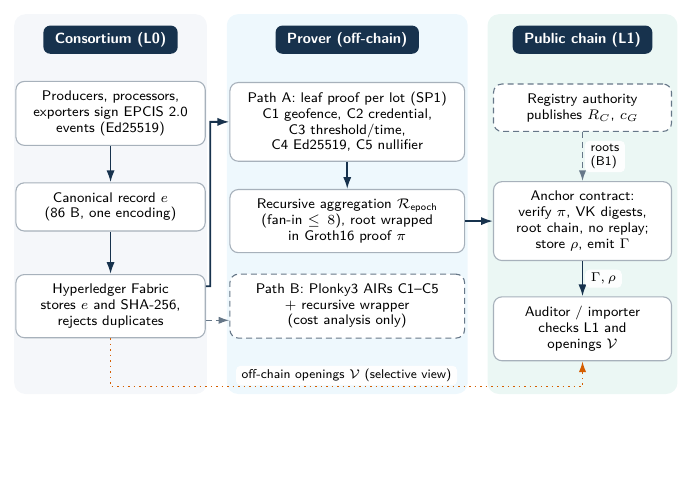
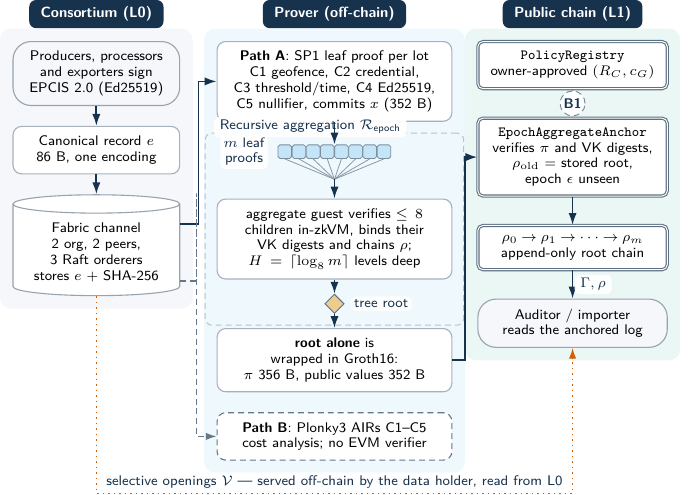
Before and after one commit to vanthinh26102005/nckh-ise-blockchain, a LaTeX figure (EPCIS_ACIIDS_2026_ThinhTriNhan/figures/architecture.tex): the whole page, the shorter picture padded with empty space. Compiled offline with pdfLaTeX.

Commit message:
docs(paper): redraw architecture figure and add selective-disclosure figure
Figure 1 was redrawn so that it carries the two claims the paper rests on
and names the components the text actually names:

- the fan-in-8 recursion tree is now visible (leaf proofs, aggregate guest,
  tree root), instead of a single flat box, so the constant on-chain cost
  per epoch is legible;
- the nullifier-set root chain rho_0 -> ... -> rho_m is its own node on L1;
- PolicyRegistry is drawn as the on-chain contract that condition B1 is
  enforced by, fed by the off-chain registry authority;
- the contract is named EpochAggregateAnchor, as in Sec. 4.3;
- the record/statement/proof sizes (86 B, 352 B, 356 B) and the Fabric
  topology (2 org, 2 peers, 3 Raft orderers) are stated on the figure;
- component kind is encoded by shape, not by colour alone: stadium for an
  actor, cylinder for the ledger, plain card for off-chain computation,
  double border for an EVM contract.

It also fixes a sizing defect: the figure was drawn at 122 mm but included
at 0.94\textwidth, which scaled its 7 pt text down to about 6 pt. It is now
drawn at 120 mm and included at \textwidth, so the text keeps its size.

Section 4.5 described the compliance view in prose only, so a second figure
was added for it: the salted event Merkle tree with the opened leaves, the
sibling hashes that travel with them, the set that never leaves the holder,
and the verifier recomputing D against the anchored Gamma.

Both figures are standalone TikZ over the existing draw-paper style and
compile without overfull boxes. The paper still builds at 16 pages, the
same as before these figures, so neither one costs a page.

Note for the team: fig:rq4 is now Figure 3, not Figure 2.

```diff
--- a/EPCIS_ACIIDS_2026_ThinhTriNhan/figures/architecture.tex
+++ b/EPCIS_ACIIDS_2026_ThinhTriNhan/figures/architecture.tex
@@ -24,45 +48,104 @@
 
 \begin{document}
-\begin{tikzpicture}[draw canvas,
-  card/.style={draw card,text width=#1},
-  card/.default=27mm]
-  \path[use as bounding box] (0,0) rectangle (\FigureWidthMM,\FigureHeightMM);
+\begin{tikzpicture}[draw canvas,node distance=3.5mm]
 
-  % ---- zones -----------------------------------------------------
+  % ================= L0 column =====================================
+  \node[actor,anchor=north] (prod) at (19,70)
+    {Producers, processors\\ and exporters sign\\ EPCIS 2.0 (Ed25519)};
+  \node[proc=25mm,below=of prod] (canon)
+    {Canonical record $e$\\ 86 B, one encoding};
+  \node[store,below=of canon] (fabric)
+    {Fabric channel\\ 2 org, 2 peers,\\ 3 Raft orderers\\ stores $e$ + SHA-256};
+
+  % ================= prover column =================================
+  \node[proc,anchor=north] (leaf) at (61,70)
+    {\textbf{Path A}: SP1 leaf proof per lot\\
+     C1 geofence, C2 credential,\\
+     C3 threshold/time, C4 Ed25519,\\
+     C5 nullifier, commits $x$ (352 B)};
+
+  % ---- recursive aggregation ---------------------------------------
+  \node[anchor=north,inner sep=0pt,minimum height=2.4mm,
+        minimum width=20mm,below=4mm of leaf] (row) {};
+  \foreach \i in {0,...,7}{%
+    \node[pf,minimum size=2.4mm] (p\i) at ($(row.west)+(1.3mm+\i*2.5mm,0)$) {};}
+  \node[tag,anchor=east,inner xsep=0.6mm] at ($(row.west)+(-1.6mm,0)$)
+    {$m$ leaf\\ proofs};
+  \coordinate (junction) at ($(row.south)+(0,-3.6mm)$);
+
+  \node[proc=37mm,below=7mm of row] (agg)
+    {aggregate guest verifies $\le 8$\\
+     children in-zkVM, binds their\\
+     VK digests and chains $\rho$;\\
+     $H=\lceil\log_8 m\rceil$ levels deep};
+
+  \node[root,below=2.5mm of agg] (rt) {};
+  \node[tag,anchor=west,inner xsep=0.6mm] at ($(rt.east)+(1.0mm,0)$)
+    {tree root};
+
+  \node[proc=37mm,below=2.5mm of rt] (wrap)
+    {\textbf{root alone} is wrapped in Groth16:\\
+     $\pi$ 356 B, public values 352 B};
+
+  \node[proc=37mm,draw=drawSlate,densely dashed,below=of wrap] (pathb)
+    {\textbf{Path B}: Plonky3 AIRs C1--C5\\ cost analysis; no EVM verifier};
+
+  % ================= L1 column =====================================
+  \node[evm,anchor=north] (reg) at (103,70)
+    {\texttt{PolicyRegistry}\\ owner-approved $(R_C,c_G)$};
+  \node[evm,below=5mm of reg] (anchor)
+    {\texttt{EpochAggregateAnchor}\\ verifies $\pi$ and VK digests,\\
+     $\rho_{\mathrm{old}}$ = stored root,\\ epoch $\epsilon$ unseen};
+  \node[evm,below=5mm of anchor] (chain)
+    {$\rho_0\!\to\!\rho_1\!\to\!\cdots\!\to\!\rho_m$\\ append-only root chain};
+  \node[actor=29mm,below=5mm of chain] (aud)
+    {Auditor / importer\\ reads the anchored log};
+
+  % ================= zones (fitted, drawn behind) ==================
   \begin{scope}[on background layer]
-    \path[rounded corners=2mm,fill=drawLight] (2.5,2.5) rectangle (36.5,69.5);
-    \path[rounded corners=2mm,fill=drawSky!10] (40,2.5) rectangle (82.5,69.5);
-    \path[rounded corners=2mm,fill=drawTeal!8] (86,2.5) rectangle (119.5,69.5);
+    \node[fit=(prod)(canon)(fabric),inner sep=2.2mm,
+          rounded corners=2mm,fill=drawLight,draw=none] (zL0) {};
+    \node[fit=(leaf)(row)(agg)(wrap)(pathb),inner sep=2.2mm,
+          rounded corners=2mm,fill=drawSky!10,draw=none] (zPr) {};
+    \node[fit=(reg)(anchor)(chain)(aud),inner sep=2.2mm,
+          rounded corners=2mm,fill=drawTeal!8,draw=none] (zL1) {};
+    \node[fit=(row)(agg)(rt),inner sep=2.0mm,rounded corners=1.2mm,
+          draw=drawInk!30,densely dashed,line width=0.5pt] (blk) {};
   \end{scope}
-  \node[draw header] at (19.5,65) {Consortium (L0)};
-  \node[draw header] at (61.25,65) {Prover (off-chain)};
-  \node[draw header] at (102.75,65) {Public chain (L1)};
 
-  % ---- L0 column -------------------------------------------------
-  \node[card=29mm] (prod) at (19.5,52) {Producers, processors,\\ exporters sign EPCIS 2.0\\ events (Ed25519)};
-  \node[card=29mm] (canon) at (19.5,35.5) {Canonical record $e$\\ (86 B, one encoding)};
-  \node[card=29mm] (fabric) at (19.5,18) {Hyperledger Fabric\\ stores $e$ and SHA-256,\\ rejects duplicates};
+  \node[draw header,anchor=south] at (zL0.north) {Consortium (L0)};
+  \node[draw header,anchor=south] at (zPr.north) {Prover (off-chain)};
+  \node[draw header,anchor=south] at (zL1.north) {Public chain (L1)};
 
-  % ---- prover column ----------------------------------------------
-  \node[card=37mm] (leaf) at (61.25,50.5) {Path A: leaf proof per lot (SP1)\\ C1 geofence, C2 credential,\\ C3 threshold/time,\\ C4 Ed25519, C5 nullifier};
-  \node[card=37mm] (agg) at (61.25,33) {Recursive aggregation $\mathcal{R}_{\mathsf{epoch}}$\\ (fan-in $\le 8$), root wrapped\\ in Groth16 proof $\pi$};
-  \node[card=37mm,draw=drawSlate,densely dashed] (pathb) at (61.25,18) {Path B: Plonky3 AIRs C1--C5\\ + recursive wrapper\\ (cost analysis only)};
+  \node[tag,anchor=south west] at ($(blk.north west)+(1.6mm,-0.9mm)$)
+    {Recursive aggregation $\mathcal{R}_{\mathsf{epoch}}$};
 
-  % ---- L1 column --------------------------------------------------
-  \node[card=27mm,draw=drawSlate,densely dashed] (registry) at (102.75,53) {Registry authority\\ publishes $R_C$, $c_G$};
-  \node[card=27mm] (anchor) at (102.75,33) {Anchor contract:\\ verify $\pi$, VK digests,\\ root chain, no replay;\\ store $\rho$, emit $\Gamma$};
-  \node[card=27mm] (auditor) at (102.75,14) {Auditor / importer\\ checks L1 and\\ openings $\mathcal{V}$};
+  % ================= edges =========================================
+  \draw[draw primary] (prod.south)  -- (canon.north);
+  \draw[draw primary] (canon.south) -- (fabric.north);
 
-  % ---- edges -------------------------------------------------------
-  \draw[draw primary] (prod.south) -- (canon.north);
-  \draw[draw primary] (canon.south) -- (fabric.north);
-  \draw[draw primary] ([yshift=3.5mm]fabric.east) -- (37.1,21.5) |- (leaf.west);
-  \draw[draw support] ([yshift=-2.5mm]fabric.east) -- ([yshift=-2.5mm]pathb.west);
-  \draw[draw primary] (leaf.south) -- (agg.north);
-  \draw[draw primary] (agg.east) -- (anchor.west);
-  \draw[draw support] (registry.south) -- node[draw annotation,right=0.3mm,align=left] {roots\\(B1)} (anchor.north);
-  \draw[draw primary] (anchor.south) -- node[draw annotation,right=0.3mm] {$\Gamma,\rho$} (auditor.north);
+  \draw[draw primary] ([yshift=5mm]fabric.east) -| ($(zL0.east)!0.5!(zPr.west)$)
+        |- (leaf.west);
+  \draw[draw support] ([yshift=-5mm]fabric.east) -| ($(zL0.east)!0.3!(zPr.west)$)
+        |- (pathb.west);
+
+  \draw[draw primary] (leaf.south) -- (row.north);
+  \foreach \i in {0,...,7}{ \draw[fan] (p\i.south) -- (junction); }
+  \draw[draw primary] (junction) -- (agg.north);
+  \draw[draw primary] (agg.south) -- (rt.north);
+  \draw[draw primary] (rt.south)  -- (wrap.north);
+
+  \draw[draw primary] (wrap.east) -| ($(zPr.east)!0.5!(zL1.west)$) |- (anchor.west);
+  \draw[draw support] (reg.south)    -- node[badge] {B1} (anchor.north);
+  \draw[draw primary] (anchor.south) -- (chain.north);
+  \draw[draw primary] (chain.south)  -- node[tag,right=0.2mm] {$\Gamma,\rho$} (aud.north);
+
+  % off-chain disclosure channel, running outside all three layers
+  \coordinate (strip) at ($(zPr.south)+(0,-3.5mm)$);
   \draw[-{Latex[length=1.9mm,width=1.3mm]},draw=drawOrange,line width=0.76pt,dotted]
-    (fabric.south) -- (19.5,3.8) -- node[draw annotation,above=0.1mm,pos=0.5] {off-chain openings $\mathcal{V}$ (selective view)} (102.75,3.8) -- (auditor.south);
+    (fabric.south) |- (strip -| fabric)
+      -- node[tag,above=0.2mm,pos=0.5]
+         {selective openings $\mathcal{V}$ --- served off-chain by the data holder, read from L0}
+      (strip -| aud) -- (aud.south);
 \end{tikzpicture}
 \end{document}
```
Also changed, not shown: EPCIS_ACIIDS_2026_ThinhTriNhan/figures/disclosure.tex (added, +119 -0 lines), EPCIS_ACIIDS_2026_ThinhTriNhan/main.tex (+10 -3 lines), EPCIS_ACIIDS_2026_ThinhTriNhan/figures/architecture.pdf, EPCIS_ACIIDS_2026_ThinhTriNhan/figures/disclosure.pdf (added), EPCIS_ACIIDS_2026_ThinhTriNhan/figures/architecture.tex (62 more changed lines).
